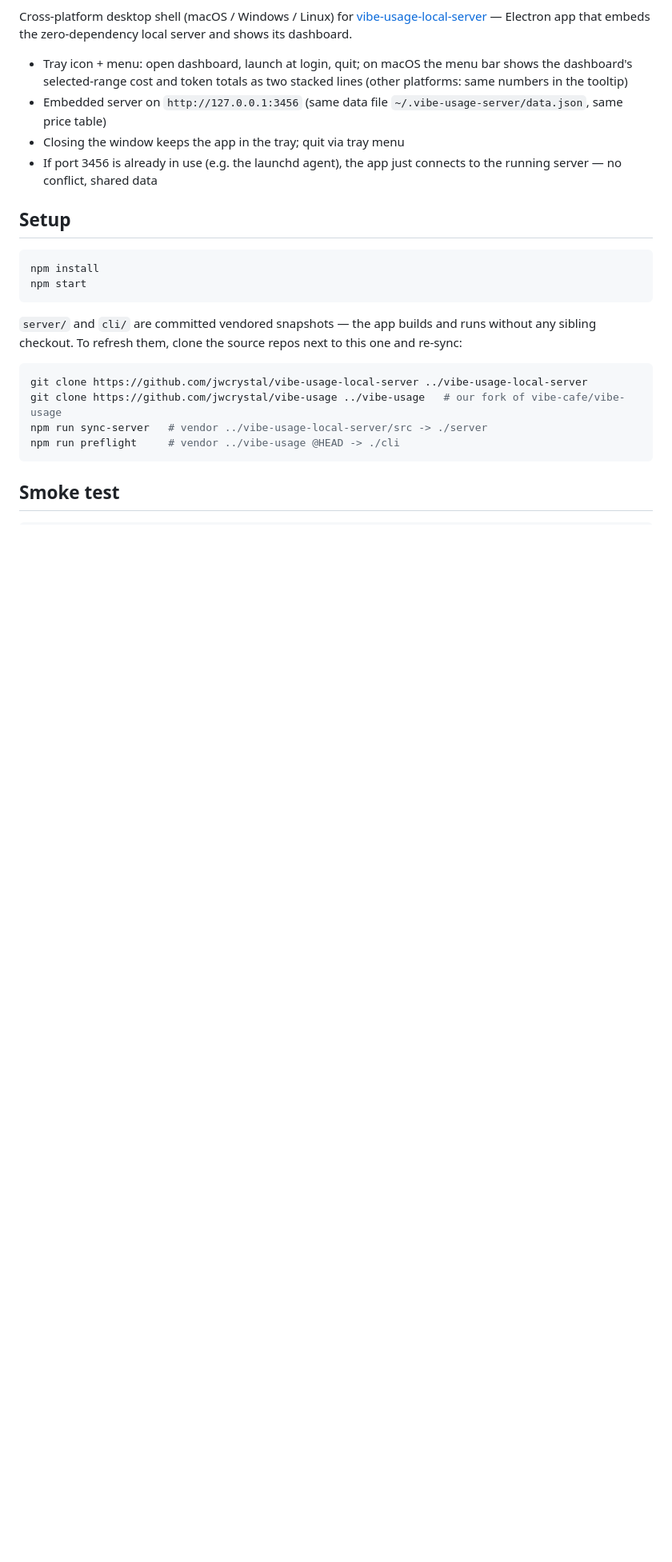
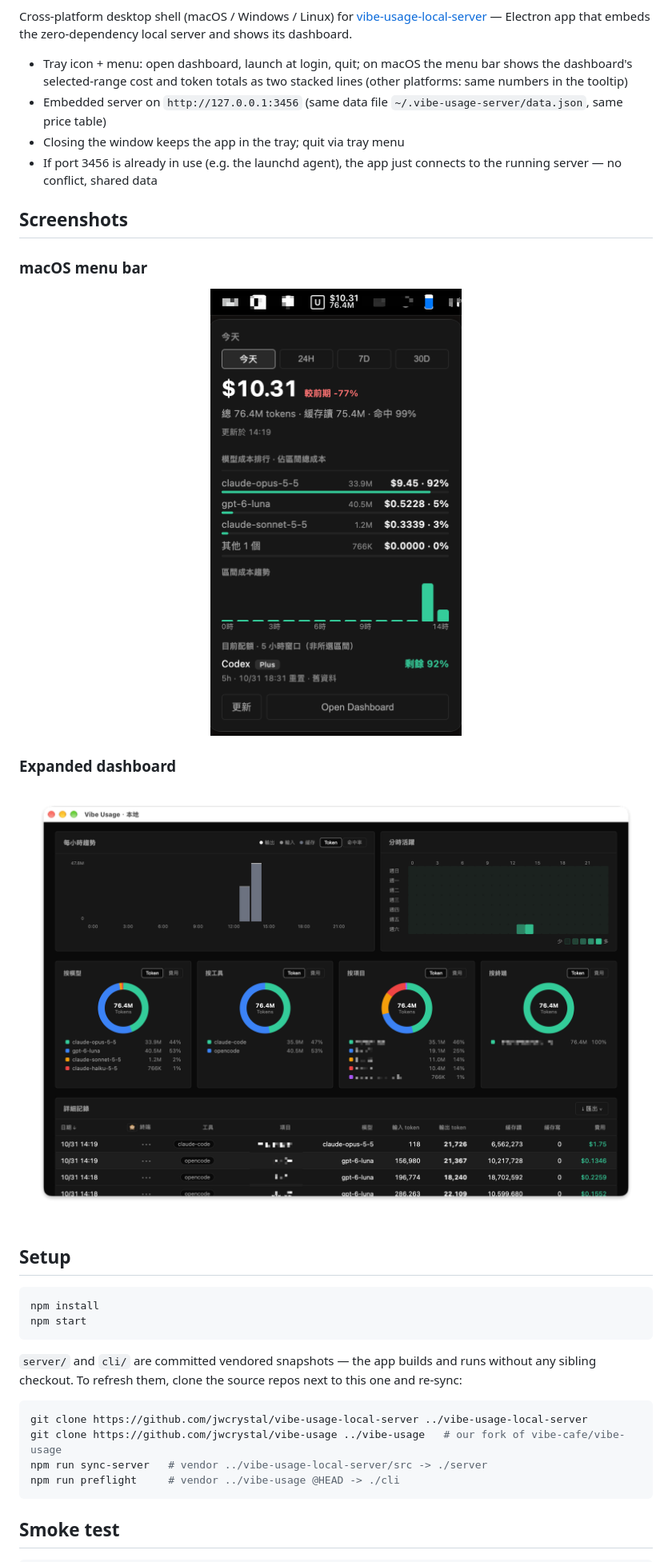
Before and after one commit to jwcrystal/vibe-usage-desktop, a Markdown page: README.md, the part around the change. Shown at 80% size. GitHub-like rendering; pictures changed too: docs/screenshots/dashboard.png (added), docs/screenshots/menu-bar.png (added); blank space fills up the shorter version.

Commit message:
docs: add menu bar and dashboard screenshots

```diff
--- a/README.md
+++ b/README.md
@@ -14,6 +14,18 @@ Cross-platform desktop shell (macOS / Windows / Linux) for
 - Closing the window keeps the app in the tray; quit via tray menu
 - If port 3456 is already in use (e.g. the launchd agent), the app just
   connects to the running server — no conflict, shared data
+
+## Screenshots
+
+### macOS menu bar
+
+<p align="center">
+  <img src="docs/screenshots/menu-bar.png" width="360" alt="macOS menu bar popover with cost, token totals, model costs, trends, and subscription quota">
+</p>
+
+### Expanded dashboard
+
+![Expanded dashboard with hourly trends, activity heatmap, usage distributions, and detailed records](docs/screenshots/dashboard.png)
 
 ## Setup
 
```
Also changed, not shown: README.zh-TW.md (+12 -0 lines).
